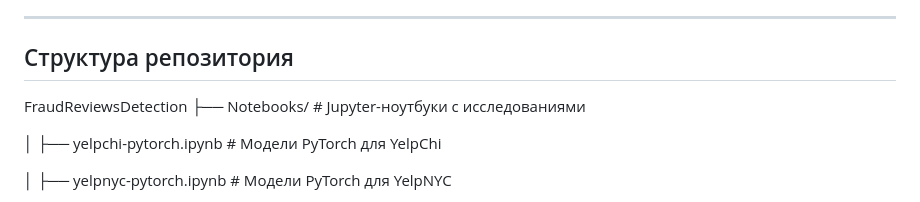
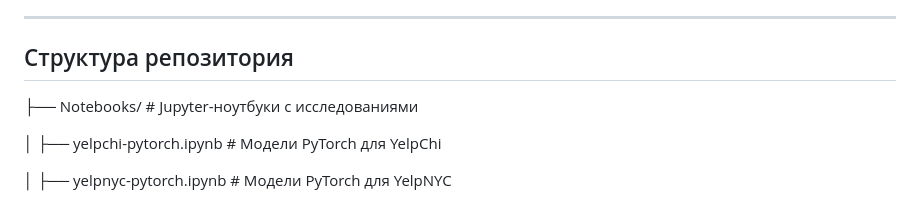
Before and after one commit to DmytryPan/FraudReviewsDetection, a Markdown page: README.md, the part around the change. Rendered like a GitHub page.

```diff
--- a/README.md
+++ b/README.md
@@ -22,7 +22,6 @@
 
 ## Структура репозитория
 
-FraudReviewsDetection
 ├── Notebooks/ # Jupyter-ноутбуки с исследованиями
 
 │ ├── yelpchi-pytorch.ipynb # Модели PyTorch для YelpChi
```
